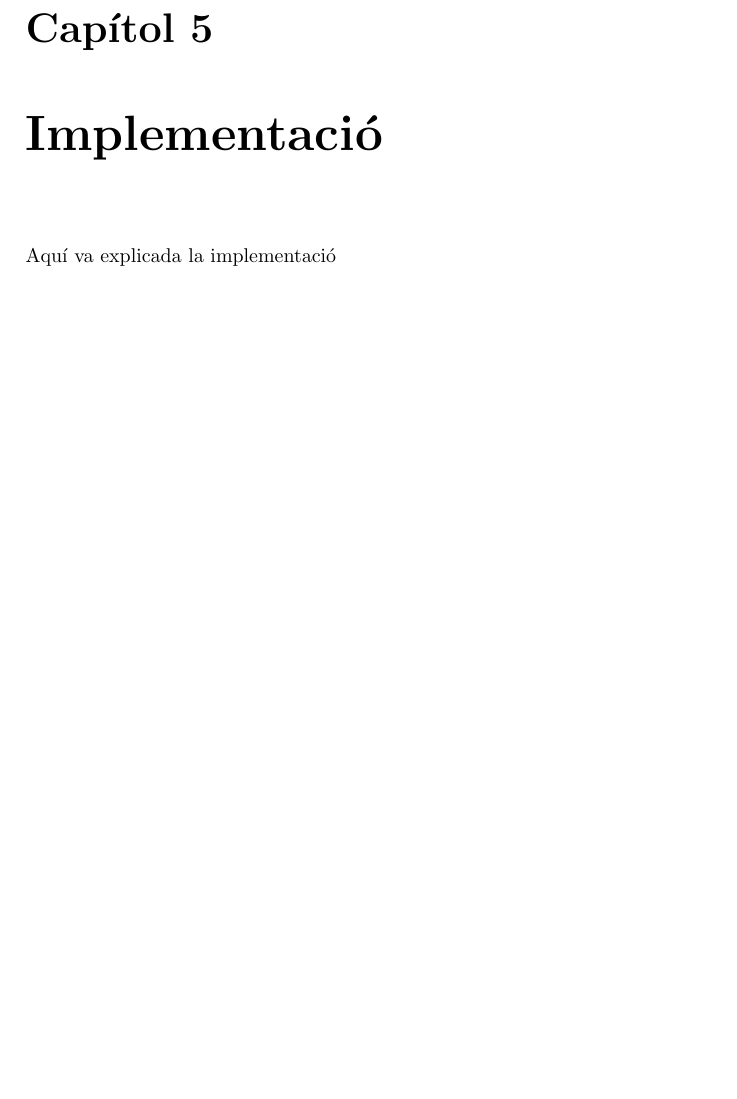
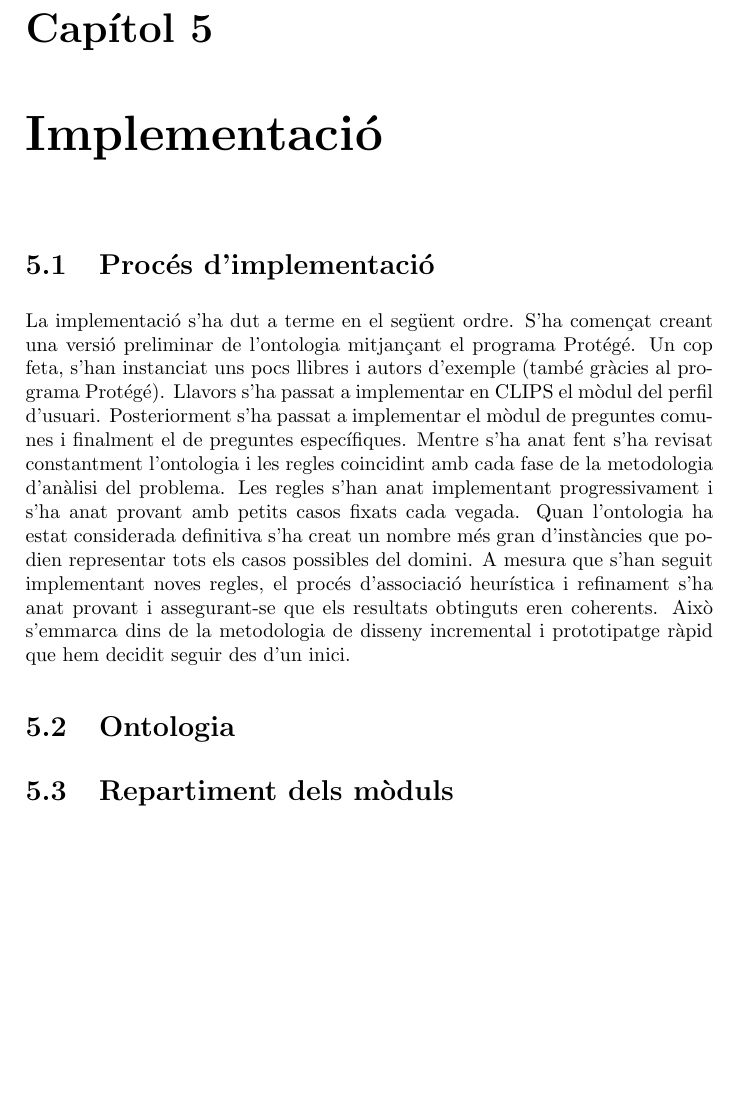
Before and after one commit to jrom/IASBC, a LaTeX document (doc/document.tex, which reads doc/implementacio.tex): part of page 14 of 20, cut so that both start at the same text. Compiled offline with pdfLaTeX.

Commit message:
inici implementacio

```diff
--- a/doc/implementacio.tex
+++ b/doc/implementacio.tex
@@ -1,3 +1,9 @@
 %!TEX root = document.tex
 
-Aquí va explicada la implementació
+\section{Procés d'implementació}
+
+La implementació s'ha dut a terme en el següent ordre. S'ha començat creant una versió preliminar de l'ontologia mitjançant el programa Protégé. Un cop feta, s'han instanciat uns pocs llibres i autors d'exemple (també gràcies al programa Protégé). Llavors s'ha passat a implementar en CLIPS el mòdul del perfil d'usuari. Posteriorment s'ha passat a implementar el mòdul de preguntes comunes i finalment el de preguntes específiques. Mentre s'ha anat fent s'ha revisat constantment l'ontologia i les regles coincidint amb cada fase de la metodologia d'anàlisi del problema. Les regles s'han anat implementant progressivament i s'ha anat provant amb petits casos fixats cada vegada. Quan l'ontologia ha estat considerada definitiva s'ha creat un nombre més gran d'instàncies que podien representar tots els casos possibles del domini. A mesura que s'han seguit implementant noves regles, el procés d'associació heurística i refinament s'ha anat provant i assegurant-se que els resultats obtinguts eren coherents. Això s'emmarca dins de la metodologia de disseny incremental i prototipatge ràpid que hem decidit seguir des d'un inici.
+
+\section{Ontologia}
+
+\section{Repartiment dels mòduls}
```
